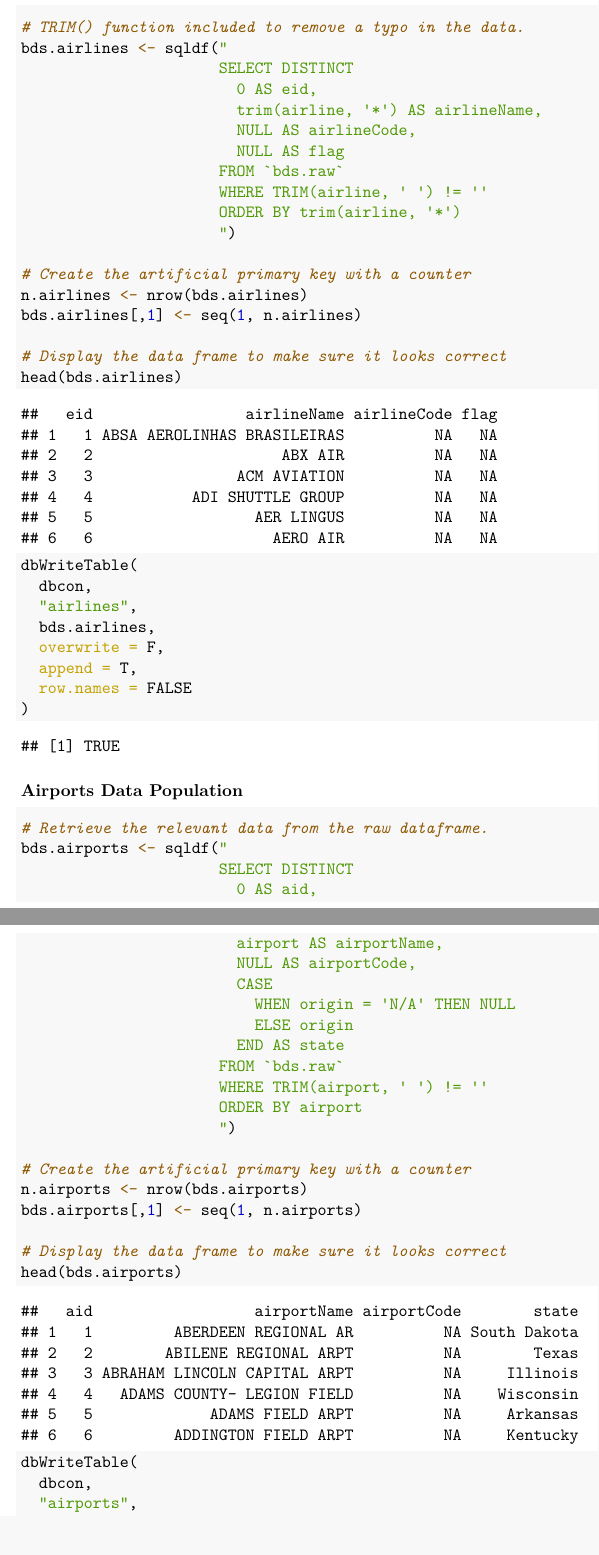
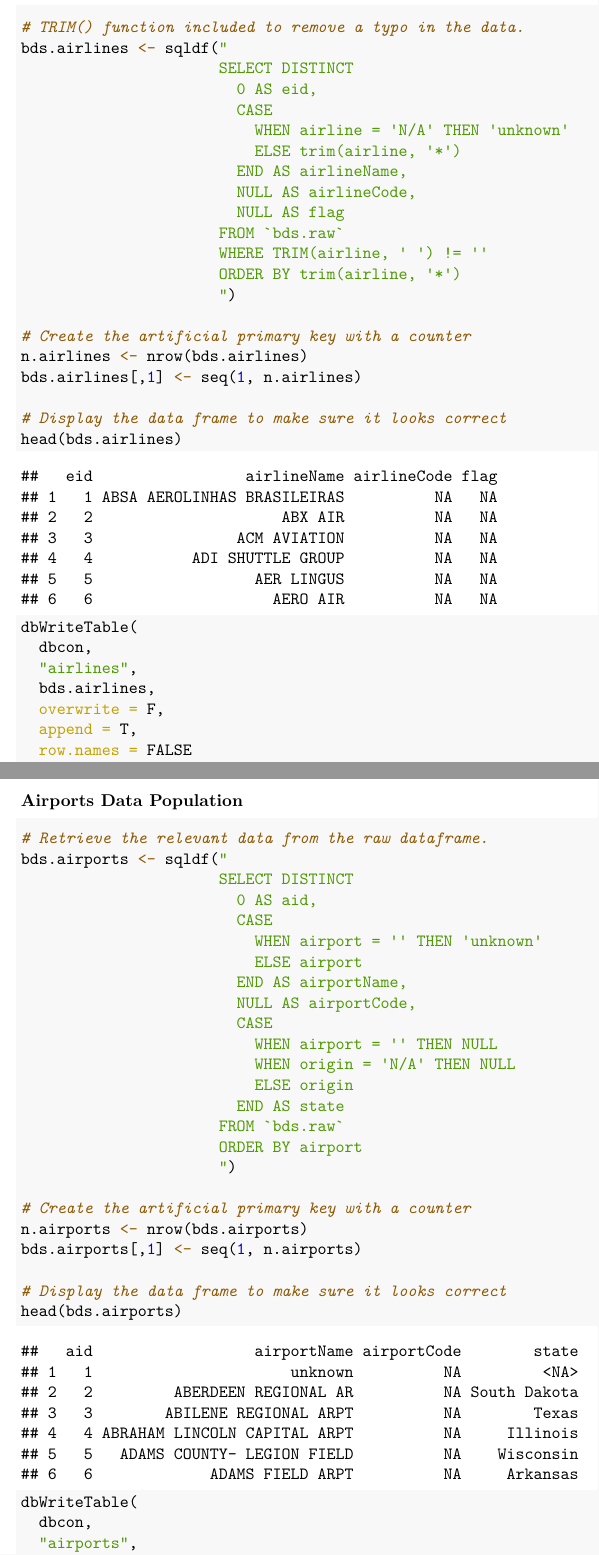
Before and after one commit to conclancy/cs5200, an R Markdown document (practicum1.cclancy/ClancyC.CS5200.PractI-S23.Rmd): two parts of pages 6 and 7 of 15, joined at a grey line, cut so that both start at the same text. The pictures show the output file practicum1.cclancy/ClancyC.CS5200.PractI-S23.pdf that the author committed with the source.

Commit message:
update unknown values after completing rubric

```diff
--- a/practicum1.cclancy/ClancyC.CS5200.PractI-S23.Rmd
+++ b/practicum1.cclancy/ClancyC.CS5200.PractI-S23.Rmd
@@ -255,7 +255,10 @@ head(bds.raw)
 bds.airlines <- sqldf("
                       SELECT DISTINCT
                         0 AS eid,
-                        trim(airline, '*') AS airlineName,
+                        CASE
+                          WHEN airline = 'N/A' THEN 'unknown'
+                          ELSE trim(airline, '*')
+                        END AS airlineName,
                         NULL AS airlineCode,
                         NULL AS flag
                       FROM `bds.raw`
@@ -288,14 +291,17 @@ dbWriteTable(
 bds.airports <- sqldf("
                       SELECT DISTINCT
                         0 AS aid,
-                        airport AS airportName,
+                        CASE
+                          WHEN airport = '' THEN 'unknown'
+                          ELSE airport
+                        END AS airportName,
                         NULL AS airportCode,
                         CASE
+                          WHEN airport = '' THEN NULL
                           WHEN origin = 'N/A' THEN NULL
                           ELSE origin
                         END AS state
                       FROM `bds.raw`
-                      WHERE TRIM(airport, ' ') != ''
                       ORDER BY airport
                       ")
 
```
Also changed, not shown: practicum1.cclancy/ClancyC.CS5200.PractI-S23.pdf.
